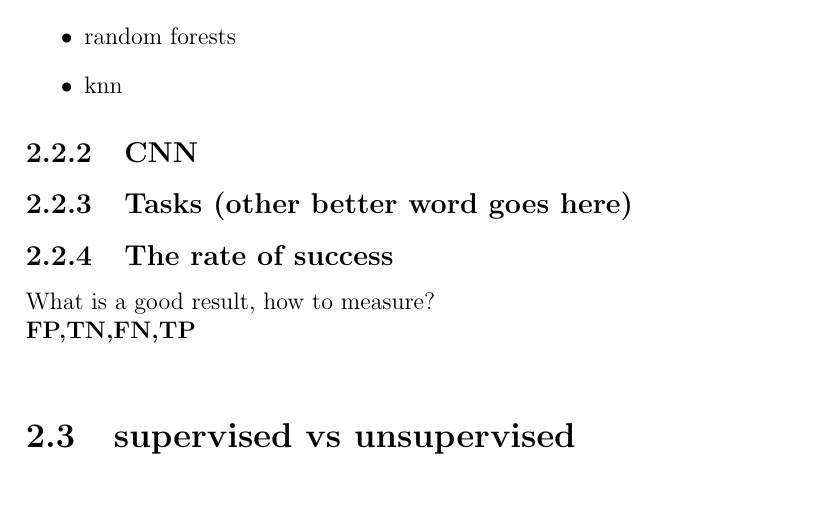
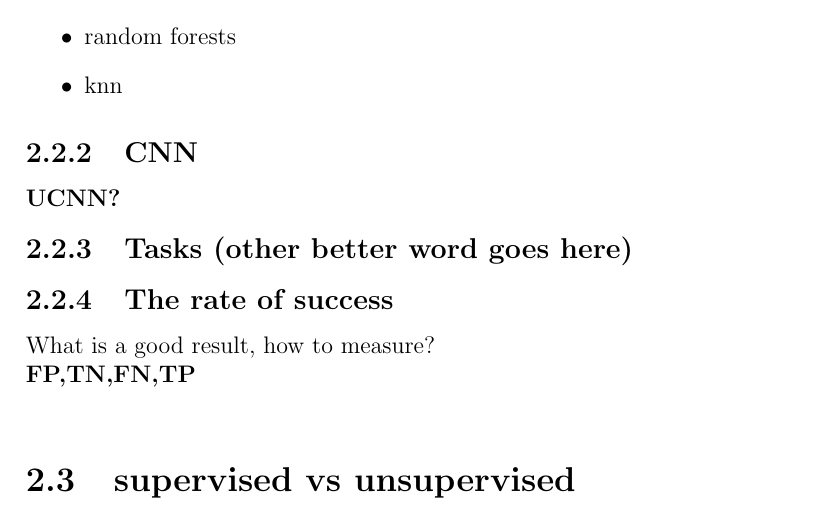
Before and after one commit to matkir/Master_thesis, a LaTeX thesis (thesis/thesis.tex): part of page 14 of 20, cut so that both start at the same text. Compiled offline with pdfLaTeX; a LaTeX package or settings file that is missing is left out.

```diff
--- a/thesis/thesis.tex
+++ b/thesis/thesis.tex
@@ -210,7 +210,7 @@
 	  \end{itemize}
 
 	  \subsection{CNN}
-
+	  \subsubsection{UCNN?}
 
 
 
```
